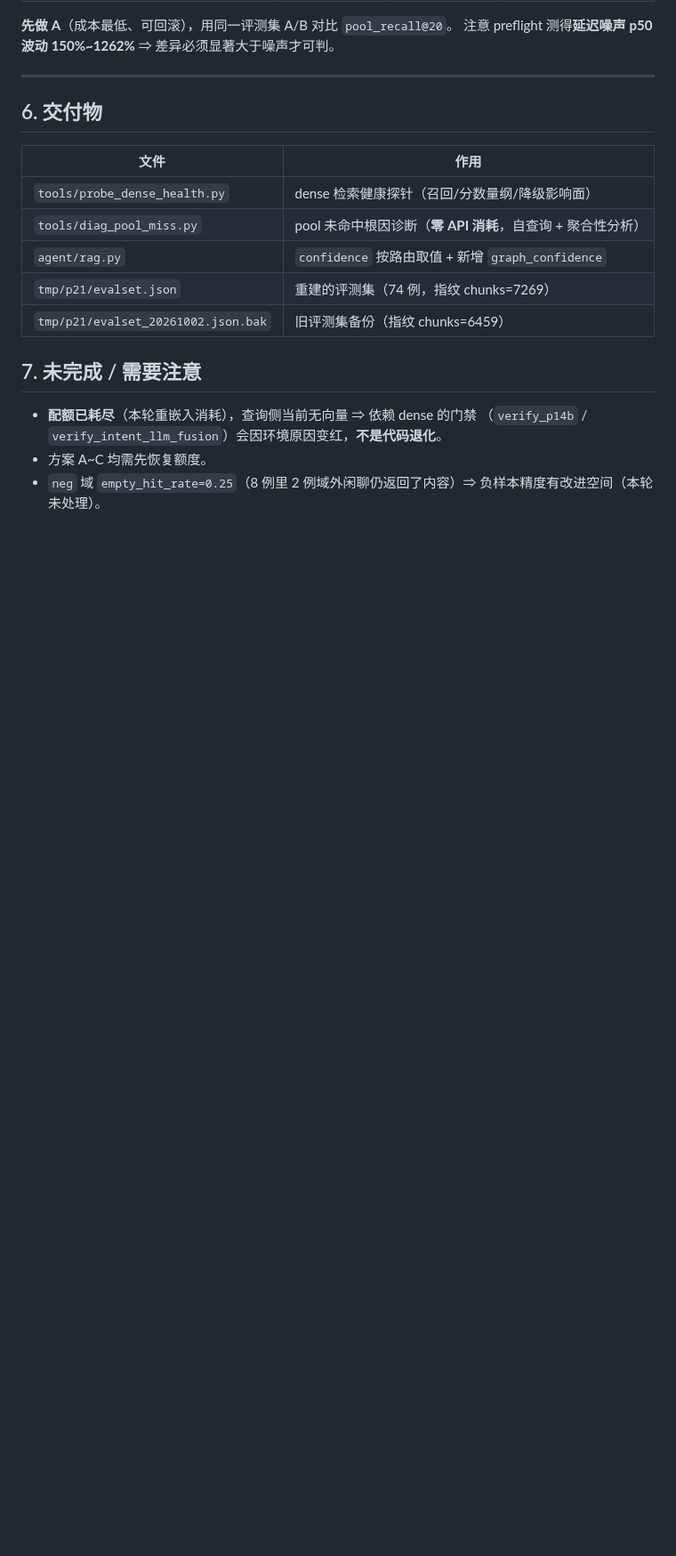
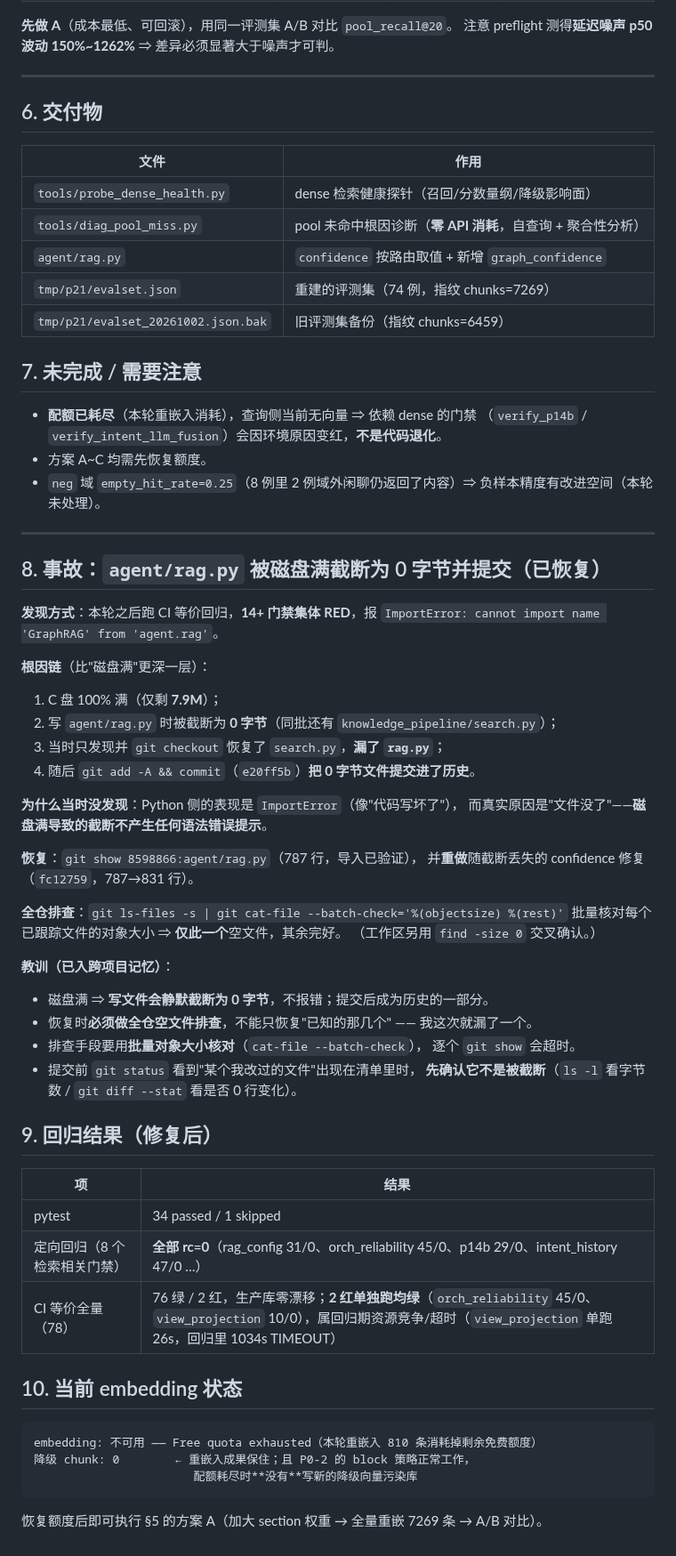
Before and after one commit to gefei-china/AI4MBSE, a Markdown page: docs/向量化评估与优化-20261006.md, the part around the change. Shown at 89% size. Drawn GitHub-style; blank space fills up the shorter version.

Commit message:
docs: 补记 rag.py 截断事故与修复后回归结果

````diff
--- a/docs/向量化评估与优化-20261006.md
+++ b/docs/向量化评估与优化-20261006.md
@@ -165,3 +165,54 @@ Title-Enriched）⇒ **章节标题已进向量**，排除了"忘了加标题"
 - 方案 A~C 均需先恢复额度。
 - `neg` 域 `empty_hit_rate=0.25`（8 例里 2 例域外闲聊仍返回了内容）⇒
   负样本精度有改进空间（本轮未处理）。
+
+---
+
+## 8. 事故：`agent/rag.py` 被磁盘满截断为 0 字节并提交（已恢复）
+
+**发现方式**：本轮之后跑 CI 等价回归，**14+ 门禁集体 RED**，报
+`ImportError: cannot import name 'GraphRAG' from 'agent.rag'`。
+
+**根因链**（比"磁盘满"更深一层）：
+
+1. C 盘 100% 满（仅剩 **7.9M**）；
+2. 写 `agent/rag.py` 时被截断为 **0 字节**（同批还有 `knowledge_pipeline/search.py`）；
+3. 当时只发现并 `git checkout` 恢复了 `search.py`，**漏了 `rag.py`**；
+4. 随后 `git add -A && commit`（`e20ff5b`）**把 0 字节文件提交进了历史**。
+
+**为什么当时没发现**：Python 侧的表现是 `ImportError`（像"代码写坏了"），
+而真实原因是"文件没了"——**磁盘满导致的截断不产生任何语法错误提示**。
+
+**恢复**：`git show 8598866:agent/rag.py`（787 行，导入已验证），
+并**重做**随截断丢失的 confidence 修复（`fc12759`，787→831 行）。
+
+**全仓排查**：`git ls-files -s | git cat-file --batch-check='%(objectsize) %(rest)'`
+批量核对每个已跟踪文件的对象大小 ⇒ **仅此一个**空文件，其余完好。
+（工作区另用 `find -size 0` 交叉确认。）
+
+**教训（已入跨项目记忆）**：
+
+- 磁盘满 ⇒ **写文件会静默截断为 0 字节**，不报错；提交后成为历史的一部分。
+- 恢复时**必须做全仓空文件排查**，不能只恢复"已知的那几个" —— 我这次就漏了一个。
+- 排查手段要用**批量对象大小核对**（`cat-file --batch-check`），
+  逐个 `git show` 会超时。
+- 提交前 `git status` 看到"某个我改过的文件"出现在清单里时，
+  **先确认它不是被截断**（`ls -l` 看字节数 / `git diff --stat` 看是否 0 行变化）。
+
+## 9. 回归结果（修复后）
+
+| 项 | 结果 |
+|---|---|
+| pytest | 34 passed / 1 skipped |
+| 定向回归（8 个检索相关门禁） | **全部 rc=0**（rag_config 31/0、orch_reliability 45/0、p14b 29/0、intent_history 47/0 …） |
+| CI 等价全量（78） | 76 绿 / 2 红，生产库零漂移；**2 红单独跑均绿**（`orch_reliability` 45/0、`view_projection` 10/0），属回归期资源竞争/超时（`view_projection` 单跑 26s，回归里 1034s TIMEOUT） |
+
+## 10. 当前 embedding 状态
+
+```
+embedding: 不可用 —— Free quota exhausted（本轮重嵌入 810 条消耗掉剩余免费额度）
+降级 chunk: 0        ← 重嵌入成果保住；且 P0-2 的 block 策略正常工作，
+                       配额耗尽时**没有**写新的降级向量污染库
+```
+
+恢复额度后即可执行 §5 的方案 A（加大 section 权重 → 全量重嵌 7269 条 → A/B 对比）。
````
